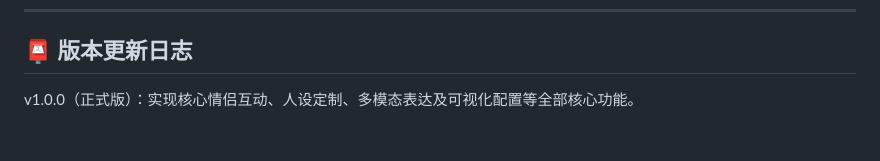
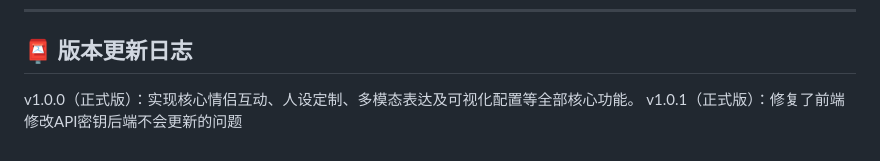
Before and after one commit to glacierbingchuan-ai/Ai_Chat, a Markdown page: README.MD, the part around the change. GitHub-like rendering.

```diff
--- a/README.MD
+++ b/README.MD
@@ -112,3 +112,4 @@ AI_Chat/
 ## 📮 版本更新日志
 
 v1.0.0（正式版）：实现核心情侣互动、人设定制、多模态表达及可视化配置等全部核心功能。
+v1.0.1（正式版）：修复了前端修改API密钥后端不会更新的问题
```
